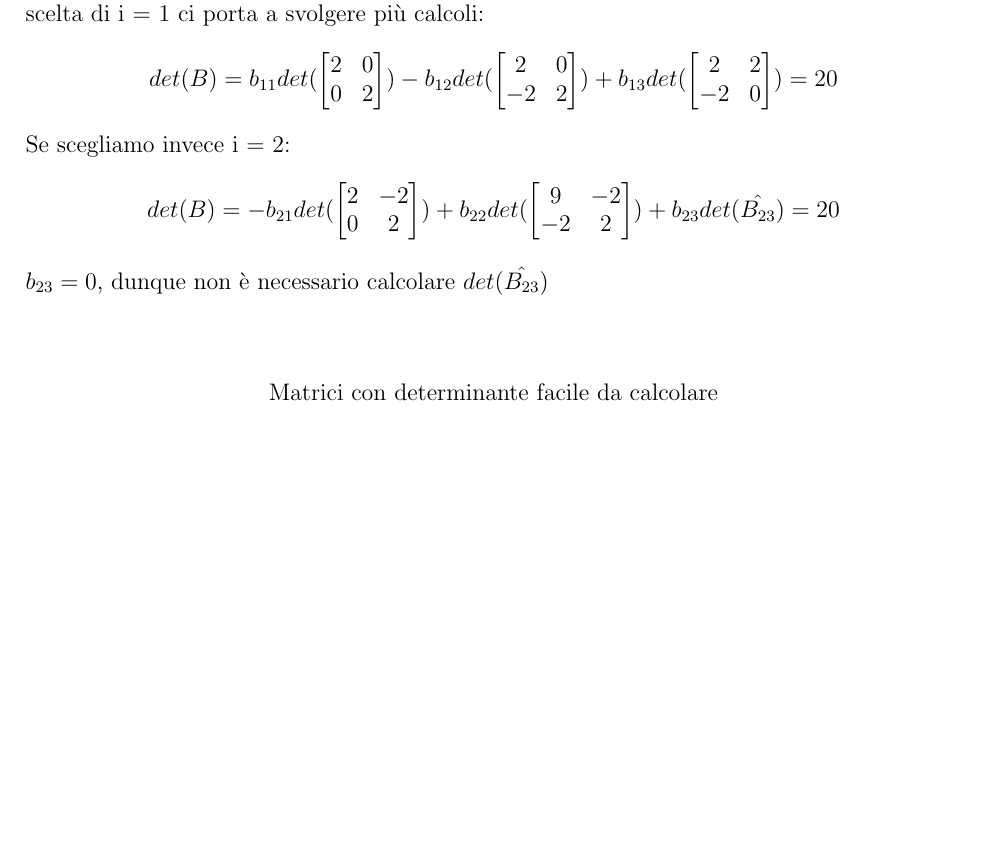
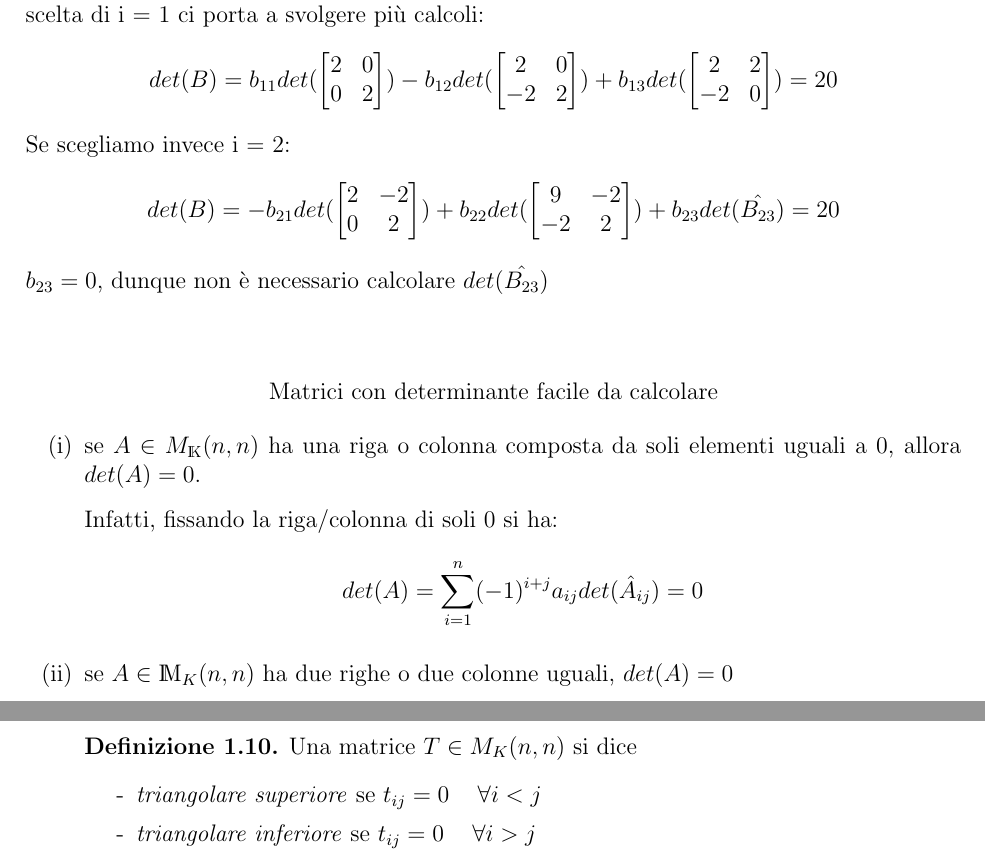
Before and after one commit to sofiariva/Appunti-di-Algebra-Lineare-e-Geometria, a LaTeX document (gal.tex): part of page 7 of 7 before the commit and two parts of pages 7 and 8 of 8 after it, the two joined at a grey line, cut so that both start at the same text, the shorter picture padded with empty space. Compiled offline with pdfLaTeX.

Commit message:
fino a matrici triangolari

```diff
--- a/gal.tex
+++ b/gal.tex
@@ -389,8 +389,24 @@ $b_{23} = 0$, dunque non è necessario calcolare $det(\hat{B_{23}})$
     Matrici con determinante facile da calcolare
 \end{center}
 \begin{itemize}
-    \item a
-
+    \item [(i)] se $A \in M_\mathds{K}(n,n)$ ha una riga o colonna composta da soli elementi uguali a 0, allora $det(A) = 0$. \smallbreak
+    Infatti, fissando la riga/colonna di soli 0 si ha:
+    \[
+        det(A) = \sum_{i = 1}^{n}(-1)^{i+j}a_{ij}det(\Hat{A}_{ij}) = 0
+    \]
+    \item [(ii)] se $A \in \mathds{M}_K(n,n)$  ha due righe o due colonne uguali, $det(A) = 0$
 \end{itemize}
 
+\newpage
+
+\begin{itemize}
+     \item [(iii)] \begin{defn} Una matrice $T \in M_K(n,n)$ si dice \begin{itemize}
+        \item [-] \textit{triangolare superiore} se $t_{ij} = 0 \hspace{0.5cm} \forall i < j$
+        \item [-] \textit{triangolare inferiore} se $t_{ij} = 0 \hspace{0.5cm} \forall i > j$
+     \end{itemize}
+     \end{defn}
+\end{itemize}
+
+
+
 \end{document}
```
